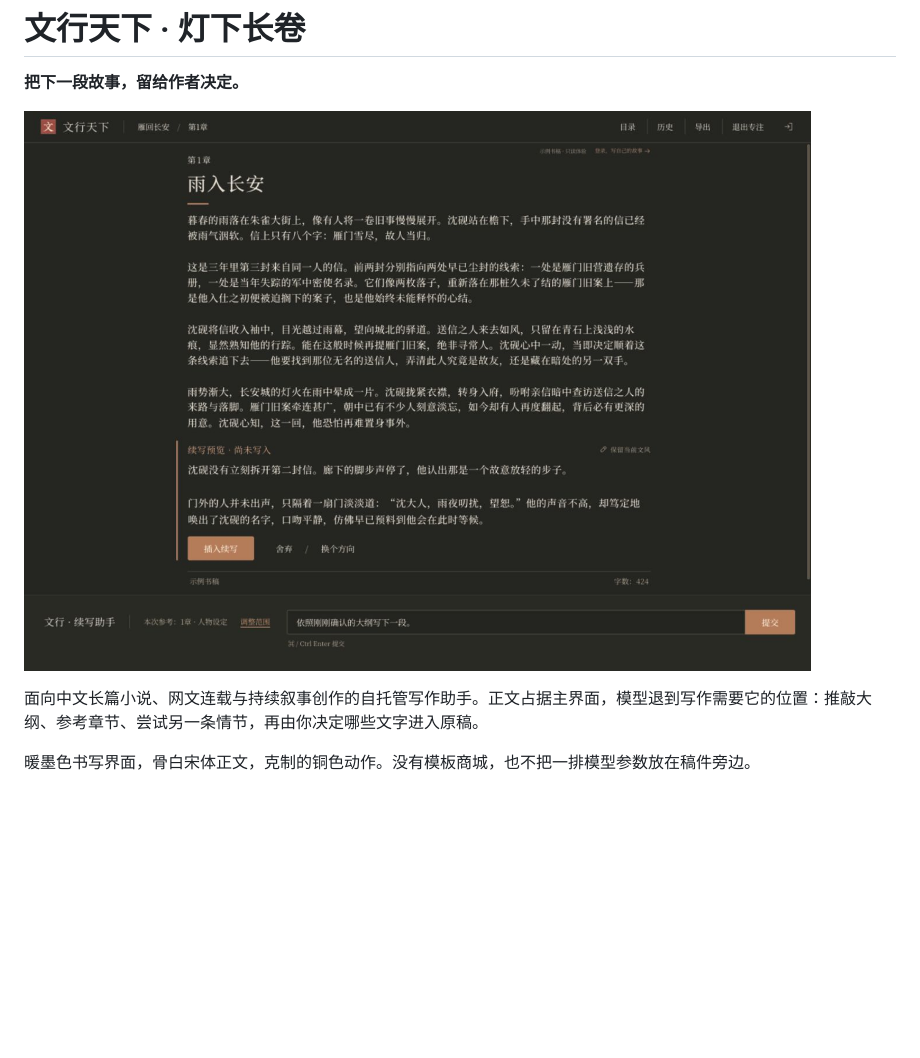
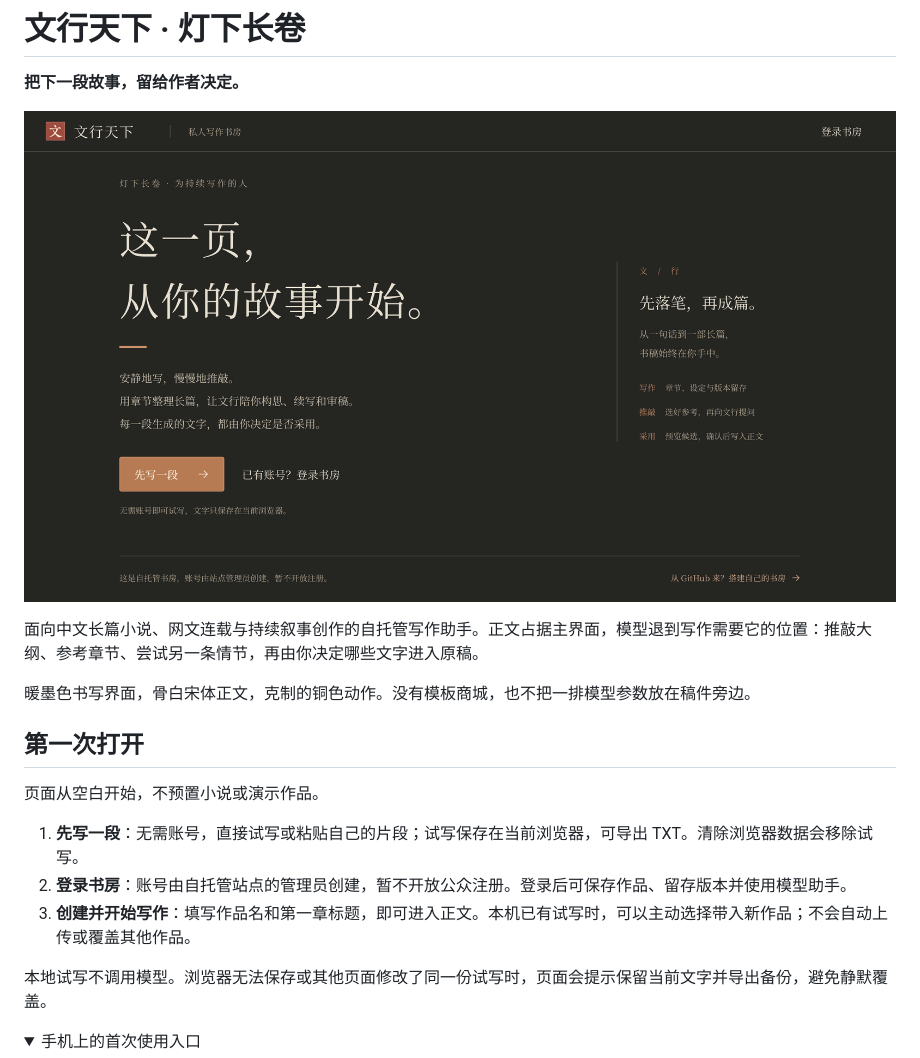
Before and after one commit to zzbcode/wenxing, a Markdown page: README.md, the part around one of its changes. Rendered like a GitHub page; pictures changed too: docs/screenshots/desktop.png; folded sections open; blank space fills up the shorter version.

```diff
--- a/README.md
+++ b/README.md
@@ -7,3 +7,17 @@
 面向中文长篇小说、网文连载与持续叙事创作的自托管写作助手。正文占据主界面，模型退到写作需要它的位置：推敲大纲、参考章节、尝试另一条情节，再由你决定哪些文字进入原稿。
 
 暖墨色书写界面，骨白宋体正文，克制的铜色动作。没有模板商城，也不把一排模型参数放在稿件旁边。
+
+## 第一次打开
+
+页面从空白开始，不预置小说或演示作品。
+
+1. **先写一段**：无需账号，直接试写或粘贴自己的片段；试写保存在当前浏览器，可导出 TXT。清除浏览器数据会移除试写。
+2. **登录书房**：账号由自托管站点的管理员创建，暂不开放公众注册。登录后可保存作品、留存版本并使用模型助手。
+3. **创建并开始写作**：填写作品名和第一章标题，即可进入正文。本机已有试写时，可以主动选择带入新作品；不会自动上传或覆盖其他作品。
+
+本地试写不调用模型。浏览器无法保存或其他页面修改了同一份试写时，页面会提示保留当前文字并导出备份，避免静默覆盖。
+
+<details>
+<summary>手机上的首次使用入口</summary>
+
```
Also changed, not shown: other parts of README.md (+4 -1 lines), AGENTS.md (+1 -0 lines), THIRD_PARTY_NOTICES.md (+1 -1 lines), docs/screenshots/mobile-assistant.png (deleted), docs/screenshots/mobile-first-use.png (added), 6 other files.
